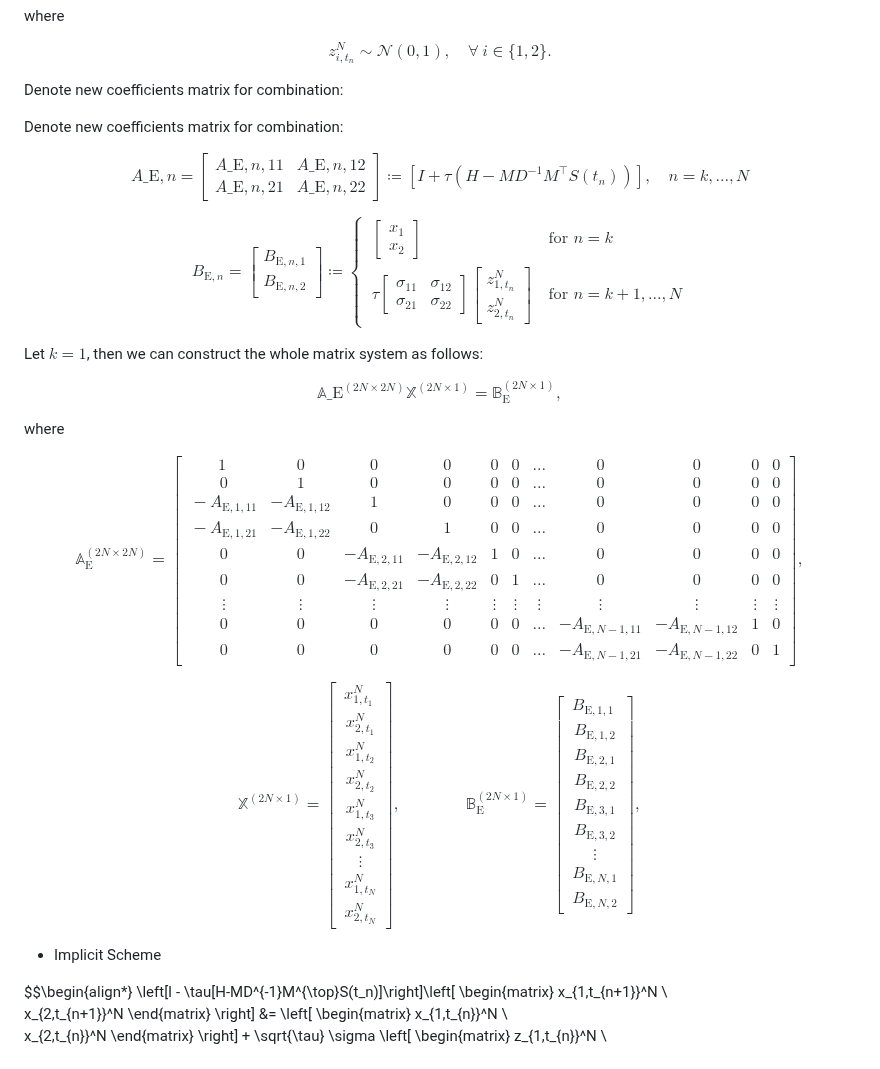
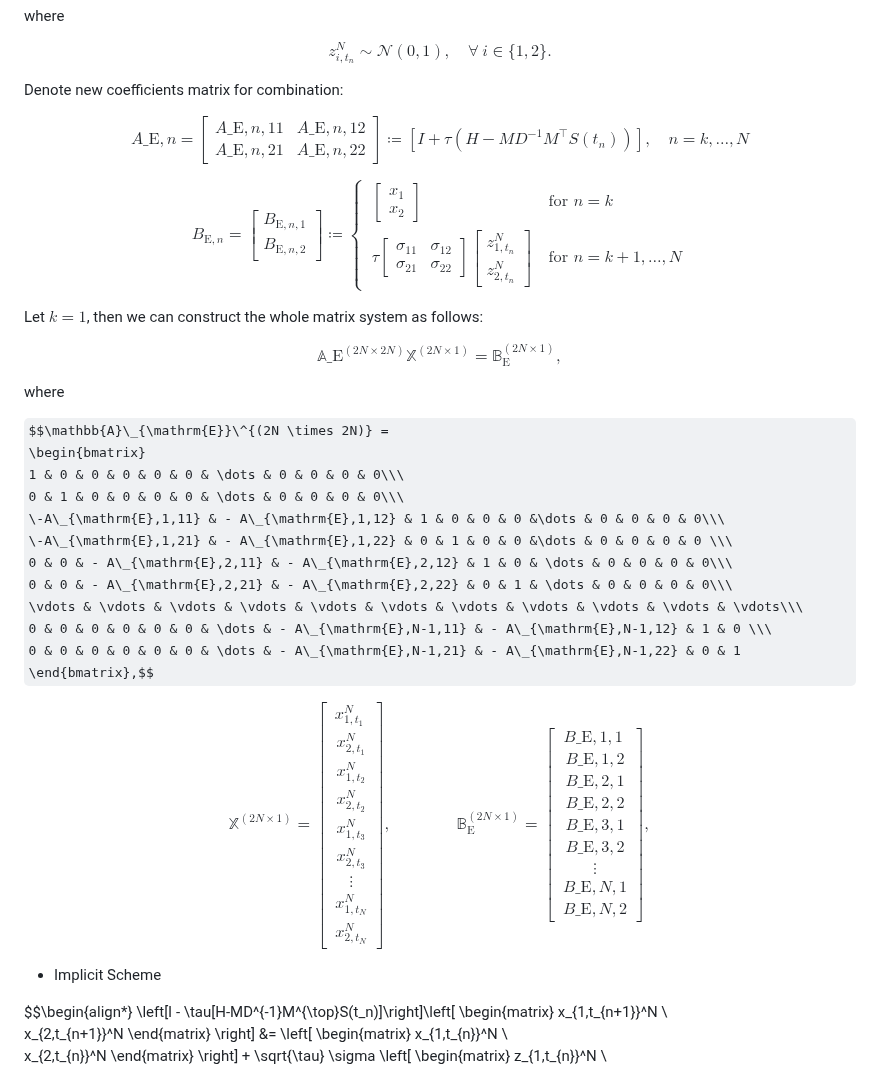
Before and after one commit to Ysrae1/LinAlg_Torch_MPS_Adapted, a Markdown page: README.md, the part around the change. GitHub-like rendering; some formulas as TeX source.

```diff
--- a/README.md
+++ b/README.md
@@ -122,7 +122,6 @@ $$z_{i,t_n}^N \sim \mathcal{N}(0,1), \quad \forall\ i \in \{1,2\}.$$
 
 Denote new coefficients matrix for combination:
 
-Denote new coefficients matrix for combination:
 
 $$
 A\_{\mathrm{E},n} = \begin{bmatrix}
@@ -158,24 +157,21 @@ $$\mathbb{A}\_{\mathrm{E}}^{(2N \times 2N)} \mathbb{X}^{(2N \times 1)} = \mathbb
 
 where
 
-$$\mathbb{A}_{\mathrm{E}}^{(2N \times 2N)} =
-\left[
-\begin{matrix}
+$$\mathbb{A}\_{\mathrm{E}}\^{(2N \times 2N)} =
+\begin{bmatrix}
 1 & 0 & 0 & 0 & 0 & 0 & \dots & 0 & 0 & 0 & 0\\\
 0 & 1 & 0 & 0 & 0 & 0 & \dots & 0 & 0 & 0 & 0\\\
-- A_{\mathrm{E},1,11} & - A_{\mathrm{E},1,12} & 1 & 0 & 0 & 0 &\dots & 0 & 0 & 0 & 0\\\
-- A_{\mathrm{E},1,21} & - A_{\mathrm{E},1,22} & 0 & 1 & 0 & 0 &\dots & 0 & 0 & 0 & 0 \\\
-0 & 0 & - A_{\mathrm{E},2,11} & - A_{\mathrm{E},2,12} & 1 & 0 & \dots & 0 & 0 & 0 & 0\\\
-0 & 0 & - A_{\mathrm{E},2,21} & - A_{\mathrm{E},2,22} & 0 & 1 & \dots & 0 & 0 & 0 & 0\\\
+\-A\_{\mathrm{E},1,11} & - A\_{\mathrm{E},1,12} & 1 & 0 & 0 & 0 &\dots & 0 & 0 & 0 & 0\\\
+\-A\_{\mathrm{E},1,21} & - A\_{\mathrm{E},1,22} & 0 & 1 & 0 & 0 &\dots & 0 & 0 & 0 & 0 \\\
+0 & 0 & - A\_{\mathrm{E},2,11} & - A\_{\mathrm{E},2,12} & 1 & 0 & \dots & 0 & 0 & 0 & 0\\\
+0 & 0 & - A\_{\mathrm{E},2,21} & - A\_{\mathrm{E},2,22} & 0 & 1 & \dots & 0 & 0 & 0 & 0\\\
 \vdots & \vdots & \vdots & \vdots & \vdots & \vdots & \vdots & \vdots & \vdots & \vdots & \vdots\\\
-0 & 0 & 0 & 0 & 0 & 0 & \dots & - A_{\mathrm{E},N-1,11} & - A_{\mathrm{E},N-1,12} & 1 & 0 \\\
-0 & 0 & 0 & 0 & 0 & 0 & \dots & - A_{\mathrm{E},N-1,21} & - A_{\mathrm{E},N-1,22} & 0 & 1
-\end{matrix}
-\right],$$
+0 & 0 & 0 & 0 & 0 & 0 & \dots & - A\_{\mathrm{E},N-1,11} & - A\_{\mathrm{E},N-1,12} & 1 & 0 \\\
+0 & 0 & 0 & 0 & 0 & 0 & \dots & - A\_{\mathrm{E},N-1,21} & - A\_{\mathrm{E},N-1,22} & 0 & 1
+\end{bmatrix},$$
 
 $$\mathbb{X}^{(2N \times 1)} =
-\left[
-\begin{matrix}
+\begin{bmatrix}
 x_{1,t_{1}}^N \\\
 x_{2,t_{1}}^N \\\
 x_{1,t_{2}}^N \\\
@@ -185,21 +181,20 @@ x_{2,t_{3}}^N \\\
 \vdots\\\
 x_{1,t_{N}}^N \\\
 x_{2,t_{N}}^N
-\end{matrix}
-\right],
+\end{bmatrix},
 \qquad \qquad
 \mathbb{B}_{\mathrm{E}}^{(2N \times 1)} =
 \left[
 \begin{matrix}
-B_{\mathrm{E},1,1} \\\
-B_{\mathrm{E},1,2} \\\
-B_{\mathrm{E},2,1} \\\
-B_{\mathrm{E},2,2} \\\
-B_{\mathrm{E},3,1} \\\
-B_{\mathrm{E},3,2} \\\
+B\_{\mathrm{E},1,1} \\\
+B\_{\mathrm{E},1,2} \\\
+B\_{\mathrm{E},2,1} \\\
+B\_{\mathrm{E},2,2} \\\
+B\_{\mathrm{E},3,1} \\\
+B\_{\mathrm{E},3,2} \\\
 \vdots\\\
-B_{\mathrm{E},N,1} \\\
-B_{\mathrm{E},N,2}
+B\_{\mathrm{E},N,1} \\\
+B\_{\mathrm{E},N,2}
 \end{matrix}
 \right],$$
 
```
